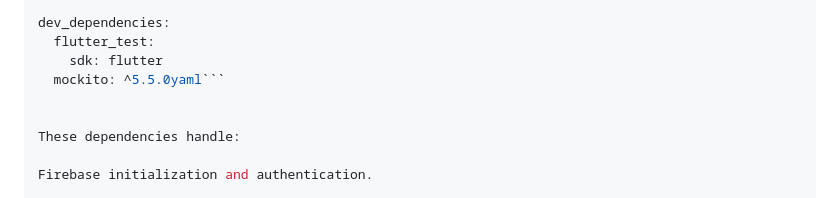
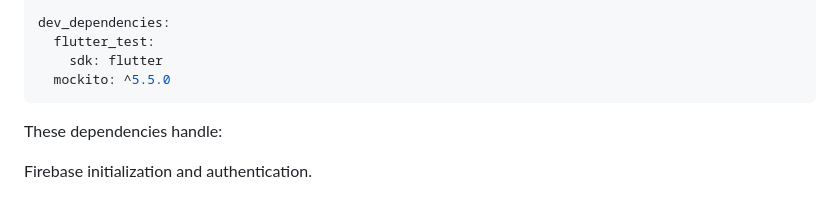
Before and after one commit to abhimanyu345/firebase_app, a Markdown page: README.md, the part around the change. Rendered like a GitHub page.

````diff
--- a/README.md
+++ b/README.md
@@ -72,7 +72,8 @@ dependencies:
 dev_dependencies:
   flutter_test:
     sdk: flutter
-  mockito: ^5.5.0yaml```
+  mockito: ^5.5.0
+```
 
 
 These dependencies handle:
````
